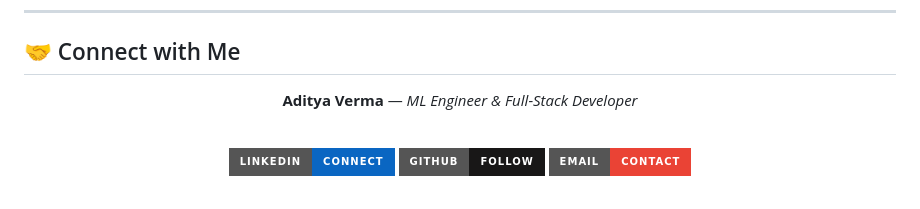
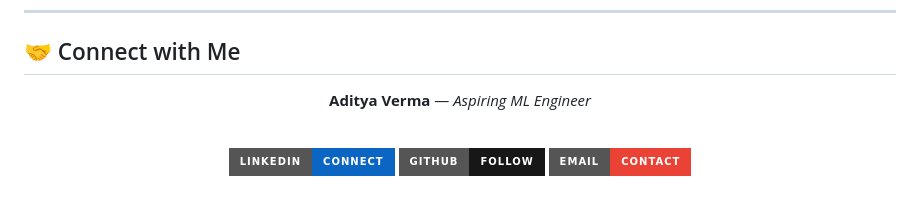
Before and after one commit to aditya484/Obesity-Prediction-System, a Markdown page: README.md, the part around the change. GitHub-like rendering; badges without logos.

```diff
--- a/README.md
+++ b/README.md
@@ -254,7 +254,7 @@ jupyter notebook notebooks/Obesity_Prediction_EDA_and_Modeling.ipynb
 
 <div align="center">
 
-**Aditya Verma** — *ML Engineer & Full-Stack Developer*
+**Aditya Verma** — *Aspiring ML Engineer*
 
 <br/>
 
```
